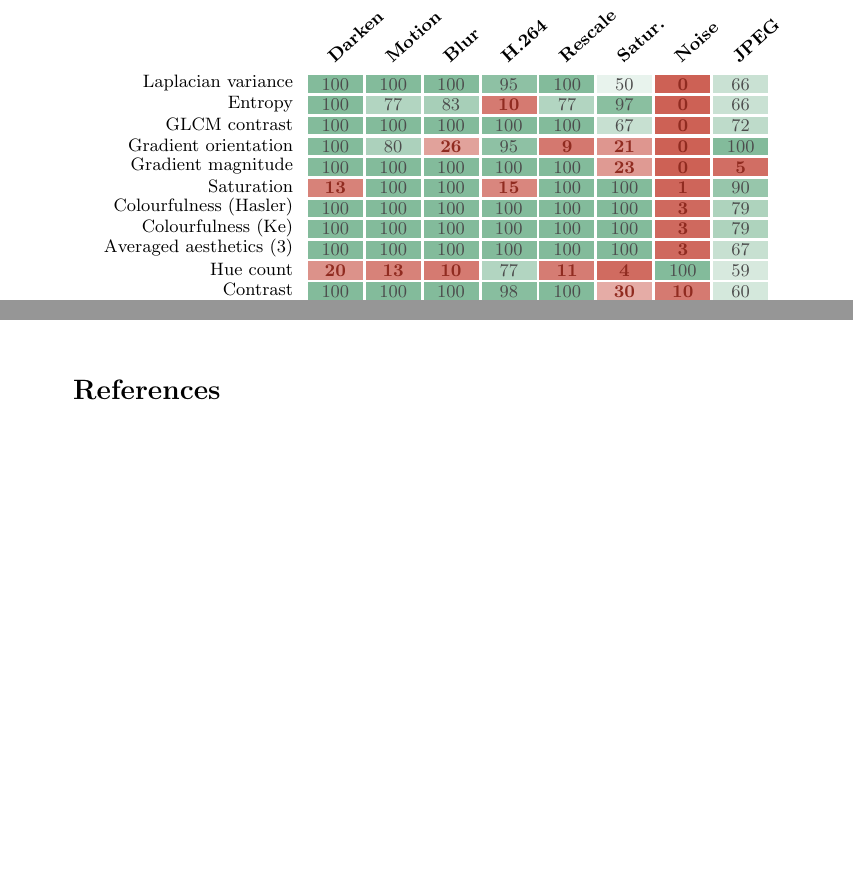
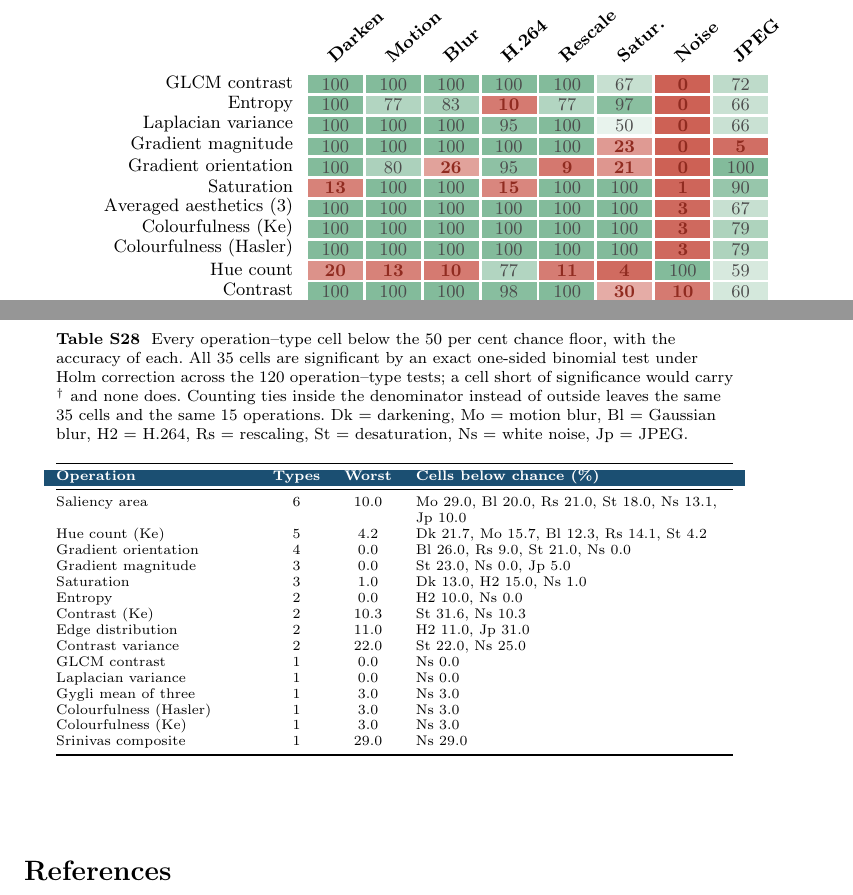
Before and after one commit to Prism411/evaluality-mtap-submission, a LaTeX paper (supplement/supplementary.tex, which reads supplement/fig_inversao.tex, supplement/tab_inversoes.tex): two parts of pages 26 and 30 of 31 before the commit and two parts of pages 26 and 31 of 32 after it, joined at a grey line, cut so that both start at the same text, the shorter picture padded with empty space. Compiled offline with pdfLaTeX.

Commit message:
suplementar: a Tabela S28 torna a afirmacao das 35 celulas conferivel
O corpo passou a afirmar que TODAS as celulas operacao-tipo abaixo do acaso sao
significativas sob Holm nos 120 testes. Afirmacao assim precisa ser conferivel sem
rodar nada: a S28 lista as 35 celulas, uma a uma, com a acuracia de cada.

A tabela marca com daga a celula que ficasse aquem da significancia, e nenhuma
fica: a tabela nao pode esconder a excecao que derrubaria a frase do corpo.

E a legenda declara a convencao de empate e o resultado sob a outra: contando
empate DENTRO do denominador saem as mesmas 35 celulas e as mesmas 15 operacoes.

Claude-Session: https://claude.ai/code/session_01WUPis1dmCpryp2hkMgDckj

```diff
--- a/supplement/fig_inversao.tex
+++ b/supplement/fig_inversao.tex
@@ -9,23 +9,23 @@
 \node[rotate=42,anchor=west,font=\scriptsize\bfseries] at (5.40,0.16) {Satur.};
 \node[rotate=42,anchor=west,font=\scriptsize\bfseries] at (6.42,0.16) {Noise};
 \node[rotate=42,anchor=west,font=\scriptsize\bfseries] at (7.44,0.16) {JPEG};
-\node[anchor=east,font=\scriptsize] at (-0.14,-0.18) {Laplacian variance};
+\node[anchor=east,font=\scriptsize] at (-0.14,-0.18) {GLCM contrast};
 \fill[accentgreen!55] (0.00,-0.36) rectangle (0.97,-0.05);
 \node[font=\scriptsize,text=black!70] at (0.48,-0.21) {100};
 \fill[accentgreen!55] (1.02,-0.36) rectangle (1.99,-0.05);
 \node[font=\scriptsize,text=black!70] at (1.50,-0.21) {100};
 \fill[accentgreen!55] (2.04,-0.36) rectangle (3.01,-0.05);
 \node[font=\scriptsize,text=black!70] at (2.52,-0.21) {100};
-\fill[accentgreen!50] (3.06,-0.36) rectangle (4.03,-0.05);
-\node[font=\scriptsize,text=black!70] at (3.54,-0.21) {95};
+\fill[accentgreen!55] (3.06,-0.36) rectangle (4.03,-0.05);
+\node[font=\scriptsize,text=black!70] at (3.54,-0.21) {100};
 \fill[accentgreen!55] (4.08,-0.36) rectangle (5.05,-0.05);
 \node[font=\scriptsize,text=black!70] at (4.57,-0.21) {100};
-\fill[accentgreen!10] (5.10,-0.36) rectangle (6.07,-0.05);
-\node[font=\scriptsize,text=black!70] at (5.58,-0.21) {50};
+\fill[accentgreen!25] (5.10,-0.36) rectangle (6.07,-0.05);
+\node[font=\scriptsize,text=black!70] at (5.58,-0.21) {67};
 \fill[accentred!80] (6.12,-0.36) rectangle (7.09,-0.05);
 \node[font=\scriptsize\bfseries,text=accentred!75!black] at (6.61,-0.21) {0};
-\fill[accentgreen!24] (7.14,-0.36) rectangle (8.11,-0.05);
-\node[font=\scriptsize,text=black!70] at (7.63,-0.21) {66};
+\fill[accentgreen!29] (7.14,-0.36) rectangle (8.11,-0.05);
+\node[font=\scriptsize,text=black!70] at (7.63,-0.21) {72};
 \node[anchor=east,font=\scriptsize] at (-0.14,-0.55) {Entropy};
 \fill[accentgreen!55] (0.00,-0.73) rectangle (0.97,-0.41);
 \node[font=\scriptsize,text=black!70] at (0.48,-0.57) {100};
@@ -43,57 +43,57 @@
 \node[font=\scriptsize\bfseries,text=accentred!75!black] at (6.61,-0.57) {0};
 \fill[accentgreen!24] (7.14,-0.73) rectangle (8.11,-0.41);
 \node[font=\scriptsize,text=black!70] at (7.63,-0.57) {66};
-\node[anchor=east,font=\scriptsize] at (-0.14,-0.91) {GLCM contrast};
+\node[anchor=east,font=\scriptsize] at (-0.14,-0.91) {Laplacian variance};
 \fill[accentgreen!55] (0.00,-1.09) rectangle (0.97,-0.78);
 \node[font=\scriptsize,text=black!70] at (0.48,-0.94) {100};
 \fill[accentgreen!55] (1.02,-1.09) rectangle (1.99,-0.78);
 \node[font=\scriptsize,text=black!70] at (1.50,-0.94) {100};
 \fill[accentgreen!55] (2.04,-1.09) rectangle (3.01,-0.78);
 \node[font=\scriptsize,text=black!70] at (2.52,-0.94) {100};
-\fill[accentgreen!55] (3.06,-1.09) rectangle (4.03,-0.78);
-\node[font=\scriptsize,text=black!70] at (3.54,-0.94) {100};
+\fill[accentgreen!50] (3.06,-1.09) rectangle (4.03,-0.78);
+\node[font=\scriptsize,text=black!70] at (3.54,-0.94) {95};
 \fill[accentgreen!55] (4.08,-1.09) rectangle (5.05,-0.78);
 \node[font=\scriptsize,text=black!70] at (4.57,-0.94) {100};
-\fill[accentgreen!25] (5.10,-1.09) rectangle (6.07,-0.78);
-\node[font=\scriptsize,text=black!70] at (5.58,-0.94) {67};
+\fill[accentgreen!10] (5.10,-1.09) rectangle (6.07,-0.78);
+\node[font=\scriptsize,text=black!70] at (5.58,-0.94) {50};
 \fill[accentred!80] (6.12,-1.09) rectangle (7.09,-0.78);
 \node[font=\scriptsize\bfseries,text=accentred!75!black] at (6.61,-0.94) {0};
-\fill[accentgreen!29] (7.14,-1.09) rectangle (8.11,-0.78);
-\node[font=\scriptsize,text=black!70] at (7.63,-0.94) {72};
-\node[anchor=east,font=\scriptsize] at (-0.14,-1.28) {Gradient orientation};
+\fill[accentgreen!24] (7.14,-1.09) rectangle (8.11,-0.78);
+\node[font=\scriptsize,text=black!70] at (7.63,-0.94) {66};
+\node[anchor=east,font=\scriptsize] at (-0.14,-1.28) {Gradient magnitude};
 \fill[accentgreen!55] (0.00,-1.46) rectangle (0.97,-1.15);
 \node[font=\scriptsize,text=black!70] at (0.48,-1.30) {100};
-\fill[accentgreen!37] (1.02,-1.46) rectangle (1.99,-1.15);
-\node[font=\scriptsize,text=black!70] at (1.50,-1.30) {80};
-\fill[accentred!47] (2.04,-1.46) rectangle (3.01,-1.15);
-\node[font=\scriptsize\bfseries,text=accentred!75!black] at (2.52,-1.30) {26};
-\fill[accentgreen!50] (3.06,-1.46) rectangle (4.03,-1.15);
-\node[font=\scriptsize,text=black!70] at (3.54,-1.30) {95};
-\fill[accentred!68] (4.08,-1.46) rectangle (5.05,-1.15);
-\node[font=\scriptsize\bfseries,text=accentred!75!black] at (4.57,-1.30) {9};
-\fill[accentred!53] (5.10,-1.46) rectangle (6.07,-1.15);
-\node[font=\scriptsize\bfseries,text=accentred!75!black] at (5.58,-1.30) {21};
+\fill[accentgreen!55] (1.02,-1.46) rectangle (1.99,-1.15);
+\node[font=\scriptsize,text=black!70] at (1.50,-1.30) {100};
+\fill[accentgreen!55] (2.04,-1.46) rectangle (3.01,-1.15);
+\node[font=\scriptsize,text=black!70] at (2.52,-1.30) {100};
+\fill[accentgreen!55] (3.06,-1.46) rectangle (4.03,-1.15);
+\node[font=\scriptsize,text=black!70] at (3.54,-1.30) {100};
+\fill[accentgreen!55] (4.08,-1.46) rectangle (5.05,-1.15);
+\node[font=\scriptsize,text=black!70] at (4.57,-1.30) {100};
+\fill[accentred!51] (5.10,-1.46) rectangle (6.07,-1.15);
+\node[font=\scriptsize\bfseries,text=accentred!75!black] at (5.58,-1.30) {23};
 \fill[accentred!80] (6.12,-1.46) rectangle (7.09,-1.15);
 \node[font=\scriptsize\bfseries,text=accentred!75!black] at (6.61,-1.30) {0};
-\fill[accentgreen!55] (7.14,-1.46) rectangle (8.11,-1.15);
-\node[font=\scriptsize,text=black!70] at (7.63,-1.30) {100};
-\node[anchor=east,font=\scriptsize] at (-0.14,-1.64) {Gradient magnitude};
+\fill[accentred!73] (7.14,-1.46) rectangle (8.11,-1.15);
+\node[font=\scriptsize\bfseries,text=accentred!75!black] at (7.63,-1.30) {5};
+\node[anchor=east,font=\scriptsize] at (-0.14,-1.64) {Gradient orientation};
 \fill[accentgreen!55] (0.00,-1.82) rectangle (0.97,-1.51);
 \node[font=\scriptsize,text=black!70] at (0.48,-1.67) {100};
-\fill[accentgreen!55] (1.02,-1.82) rectangle (1.99,-1.51);
-\node[font=\scriptsize,text=black!70] at (1.50,-1.67) {100};
-\fill[accentgreen!55] (2.04,-1.82) rectangle (3.01,-1.51);
-\node[font=\scriptsize,text=black!70] at (2.52,-1.67) {100};
-\fill[accentgreen!55] (3.06,-1.82) rectangle (4.03,-1.51);
-\node[font=\scriptsize,text=black!70] at (3.54,-1.67) {100};
-\fill[accentgreen!55] (4.08,-1.82) rectangle (5.05,-1.51);
-\node[font=\scriptsize,text=black!70] at (4.57,-1.67) {100};
-\fill[accentred!51] (5.10,-1.82) rectangle (6.07,-1.51);
-\node[font=\scriptsize\bfseries,text=accentred!75!black] at (5.58,-1.67) {23};
+\fill[accentgreen!37] (1.02,-1.82) rectangle (1.99,-1.51);
+\node[font=\scriptsize,text=black!70] at (1.50,-1.67) {80};
+\fill[accentred!47] (2.04,-1.82) rectangle (3.01,-1.51);
+\node[font=\scriptsize\bfseries,text=accentred!75!black] at (2.52,-1.67) {26};
+\fill[accentgreen!50] (3.06,-1.82) rectangle (4.03,-1.51);
+\node[font=\scriptsize,text=black!70] at (3.54,-1.67) {95};
+\fill[accentred!68] (4.08,-1.82) rectangle (5.05,-1.51);
+\node[font=\scriptsize\bfseries,text=accentred!75!black] at (4.57,-1.67) {9};
+\fill[accentred!53] (5.10,-1.82) rectangle (6.07,-1.51);
+\node[font=\scriptsize\bfseries,text=accentred!75!black] at (5.58,-1.67) {21};
 \fill[accentred!80] (6.12,-1.82) rectangle (7.09,-1.51);
 \node[font=\scriptsize\bfseries,text=accentred!75!black] at (6.61,-1.67) {0};
-\fill[accentred!73] (7.14,-1.82) rectangle (8.11,-1.51);
-\node[font=\scriptsize\bfseries,text=accentred!75!black] at (7.63,-1.67) {5};
+\fill[accentgreen!55] (7.14,-1.82) rectangle (8.11,-1.51);
+\node[font=\scriptsize,text=black!70] at (7.63,-1.67) {100};
 \node[anchor=east,font=\scriptsize] at (-0.14,-2.01) {Saturation};
 \fill[accentred!63] (0.00,-2.19) rectangle (0.97,-1.88);
 \node[font=\scriptsize\bfseries,text=accentred!75!black] at (0.48,-2.03) {13};
@@ -126,8 +126,8 @@
 \node[font=\scriptsize,text=black!70] at (5.58,-2.40) {100};
 \fill[accentred!76] (6.12,-2.55) rectangle (7.09,-2.24);
 \node[font=\scriptsize\bfseries,text=accentred!75!black] at (6.61,-2.40) {3};
-\fill[accentgreen!36] (7.14,-2.55) rectangle (8.11,-2.24);
-\node[font=\scriptsize,text=black!70] at (7.63,-2.40) {79};
+\fill[accentgreen!25] (7.14,-2.55) rectangle (8.11,-2.24);
+\node[font=\scriptsize,text=black!70] at (7.63,-2.40) {67};
 \node[anchor=east,font=\scriptsize] at (-0.14,-2.74) {Colourfulness (Ke)};
 \fill[accentgreen!55] (0.00,-2.92) rectangle (0.97,-2.60);
 \node[font=\scriptsize,text=black!70] at (0.48,-2.76) {100};
@@ -160,8 +160,8 @@
 \node[font=\scriptsize,text=black!70] at (5.58,-3.13) {100};
 \fill[accentred!76] (6.12,-3.29) rectangle (7.09,-2.97);
 \node[font=\scriptsize\bfseries,text=accentred!75!black] at (6.61,-3.13) {3};
-\fill[accentgreen!25] (7.14,-3.29) rectangle (8.11,-2.97);
-\node[font=\scriptsize,text=black!70] at (7.63,-3.13) {67};
+\fill[accentgreen!36] (7.14,-3.29) rectangle (8.11,-2.97);
+\node[font=\scriptsize,text=black!70] at (7.63,-3.13) {79};
 \node[anchor=east,font=\scriptsize] at (-0.14,-3.47) {Hue count};
 \fill[accentred!55] (0.00,-3.65) rectangle (0.97,-3.33);
 \node[font=\scriptsize\bfseries,text=accentred!75!black] at (0.48,-3.49) {20};
--- /dev/null
+++ b/supplement/tab_inversoes.tex
@@ -0,0 +1,29 @@
+%% GERADO por gera_tab_inversoes.py -- nao editar a mao
+\begin{table}[!ht]
+\centering
+\caption{Every operation--type cell below the 50 per cent chance floor, with the accuracy of each. All 35 cells are significant by an exact one-sided binomial test under Holm correction across the 120 operation--type tests; a cell short of significance would carry $^{\dagger}$ and none does. Counting ties inside the denominator instead of outside leaves the same 35 cells and the same 15 operations. Dk = darkening, Mo = motion blur, Bl = Gaussian blur, H2 = H.264, Rs = rescaling, St = desaturation, Ns = white noise, Jp = JPEG.}
+\label{tab:inversoes}
+\footnotesize
+\begin{tabular}{@{}>{\raggedright\arraybackslash}p{3.4cm}cc>{\raggedright\arraybackslash}p{5.6cm}@{}}
+\toprule
+\rowcolor{headerblue}
+\hd{Operation} & \hd{Types} & \hd{Worst} & \hd{Cells below chance (\%)} \\
+\midrule
+Saliency area & 6 & 10.0 & Mo~29.0, Bl~20.0, Rs~21.0, St~18.0, Ns~13.1, Jp~10.0 \\
+Hue count (Ke) & 5 & 4.2 & Dk~21.7, Mo~15.7, Bl~12.3, Rs~14.1, St~4.2 \\
+Gradient orientation & 4 & 0.0 & Bl~26.0, Rs~9.0, St~21.0, Ns~0.0 \\
+Gradient magnitude & 3 & 0.0 & St~23.0, Ns~0.0, Jp~5.0 \\
+Saturation & 3 & 1.0 & Dk~13.0, H2~15.0, Ns~1.0 \\
+Entropy & 2 & 0.0 & H2~10.0, Ns~0.0 \\
+Contrast (Ke) & 2 & 10.3 & St~31.6, Ns~10.3 \\
+Edge distribution & 2 & 11.0 & H2~11.0, Jp~31.0 \\
+Contrast variance & 2 & 22.0 & St~22.0, Ns~25.0 \\
+GLCM contrast & 1 & 0.0 & Ns~0.0 \\
+Laplacian variance & 1 & 0.0 & Ns~0.0 \\
+Gygli mean of three & 1 & 3.0 & Ns~3.0 \\
+Colourfulness (Hasler) & 1 & 3.0 & Ns~3.0 \\
+Colourfulness (Ke) & 1 & 3.0 & Ns~3.0 \\
+Srinivas composite & 1 & 29.0 & Ns~29.0 \\
+\bottomrule
+\end{tabular}
+\end{table}
```
Also changed, not shown: paper/sec_results.tex (+1 -1 lines), supplement/fig_direcao.tex (+60 -60 lines), supplement/supplementary.tex (+3 -0 lines), paper/main.pdf, supplement/supplementary.pdf, supplement/fig_inversao.tex (4 more changed lines), 1 other file.
